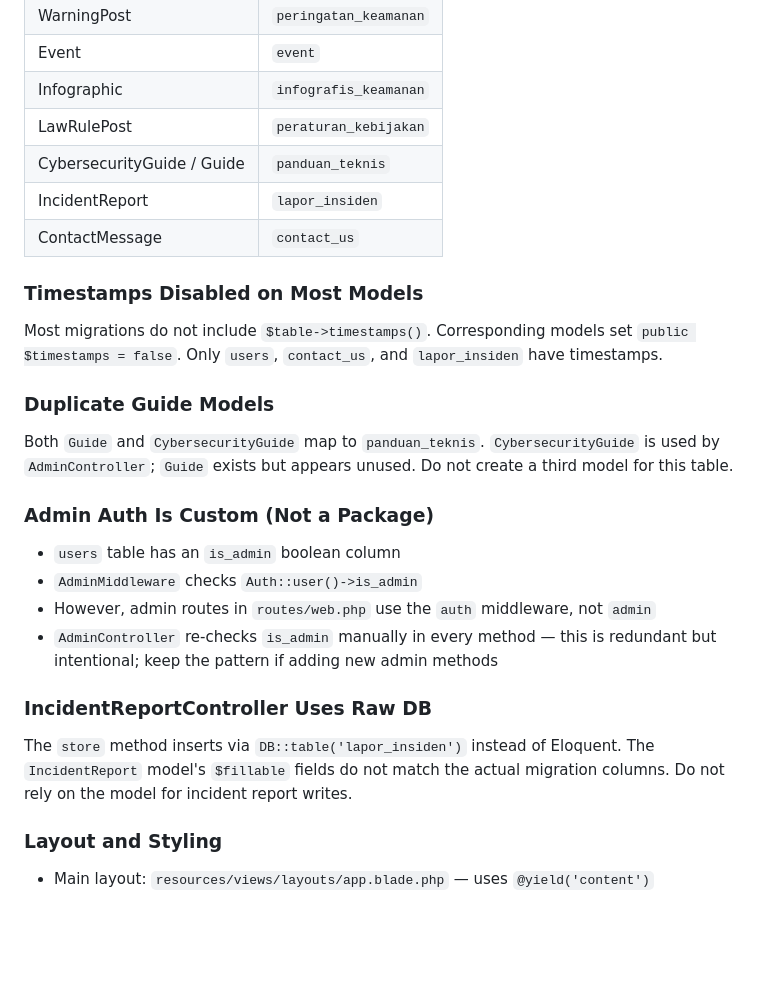
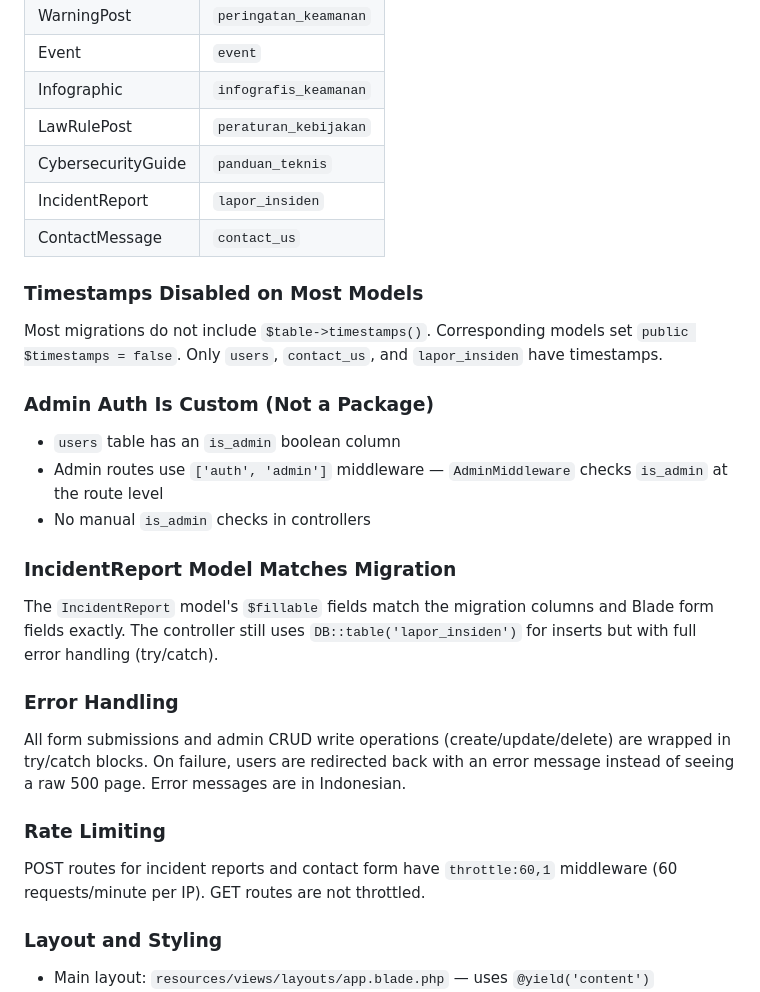
Before and after one commit to delltipe/new-csirt, a Markdown page: AGENTS.md, the part around the change. GitHub-like rendering; blank space fills up the shorter version.

Commit message:
docs: update AGENTS.md to reflect all security and code quality fixes

```diff
--- a/AGENTS.md
+++ b/AGENTS.md
@@ -34,7 +34,7 @@ Models map to non-English table names. Do not assume Laravel conventions:
 | Event | `event` |
 | Infographic | `infografis_keamanan` |
 | LawRulePost | `peraturan_kebijakan` |
-| CybersecurityGuide / Guide | `panduan_teknis` |
+| CybersecurityGuide | `panduan_teknis` |
 | IncidentReport | `lapor_insiden` |
 | ContactMessage | `contact_us` |
 
@@ -42,20 +42,23 @@ Models map to non-English table names. Do not assume Laravel conventions:
 
 Most migrations do not include `$table->timestamps()`. Corresponding models set `public $timestamps = false`. Only `users`, `contact_us`, and `lapor_insiden` have timestamps.
 
-### Duplicate Guide Models
-
-Both `Guide` and `CybersecurityGuide` map to `panduan_teknis`. `CybersecurityGuide` is used by `AdminController`; `Guide` exists but appears unused. Do not create a third model for this table.
-
 ### Admin Auth Is Custom (Not a Package)
 
 - `users` table has an `is_admin` boolean column
-- `AdminMiddleware` checks `Auth::user()->is_admin`
-- However, admin routes in `routes/web.php` use the `auth` middleware, not `admin`
-- `AdminController` re-checks `is_admin` manually in every method — this is redundant but intentional; keep the pattern if adding new admin methods
+- Admin routes use `['auth', 'admin']` middleware — `AdminMiddleware` checks `is_admin` at the route level
+- No manual `is_admin` checks in controllers
 
-### IncidentReportController Uses Raw DB
+### IncidentReport Model Matches Migration
 
-The `store` method inserts via `DB::table('lapor_insiden')` instead of Eloquent. The `IncidentReport` model's `$fillable` fields do not match the actual migration columns. Do not rely on the model for incident report writes.
+The `IncidentReport` model's `$fillable` fields match the migration columns and Blade form fields exactly. The controller still uses `DB::table('lapor_insiden')` for inserts but with full error handling (try/catch).
+
+### Error Handling
+
+All form submissions and admin CRUD write operations (create/update/delete) are wrapped in try/catch blocks. On failure, users are redirected back with an error message instead of seeing a raw 500 page. Error messages are in Indonesian.
+
+### Rate Limiting
+
+POST routes for incident reports and contact form have `throttle:60,1` middleware (60 requests/minute per IP). GET routes are not throttled.
 
 ### Layout and Styling
 
```
